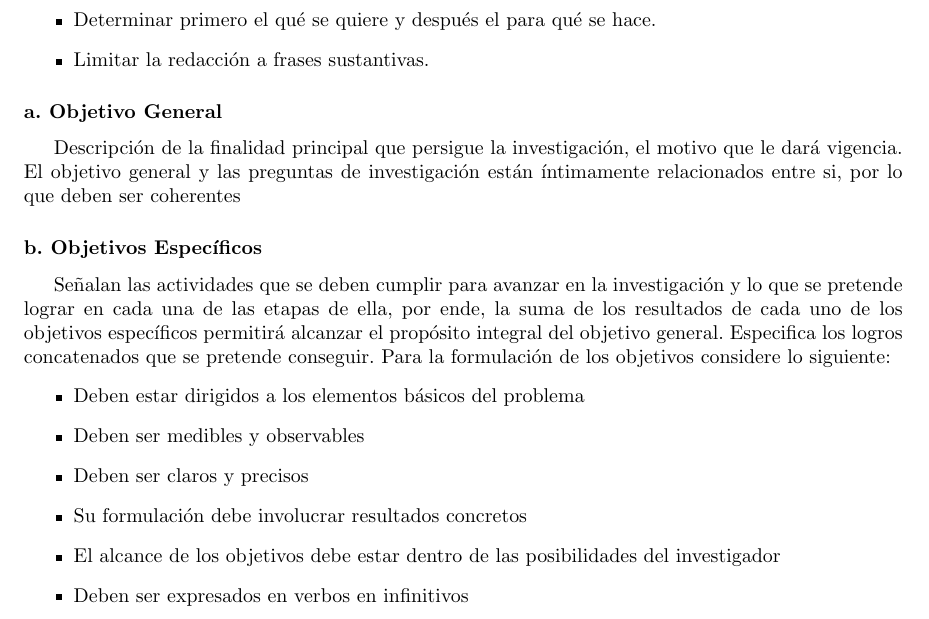
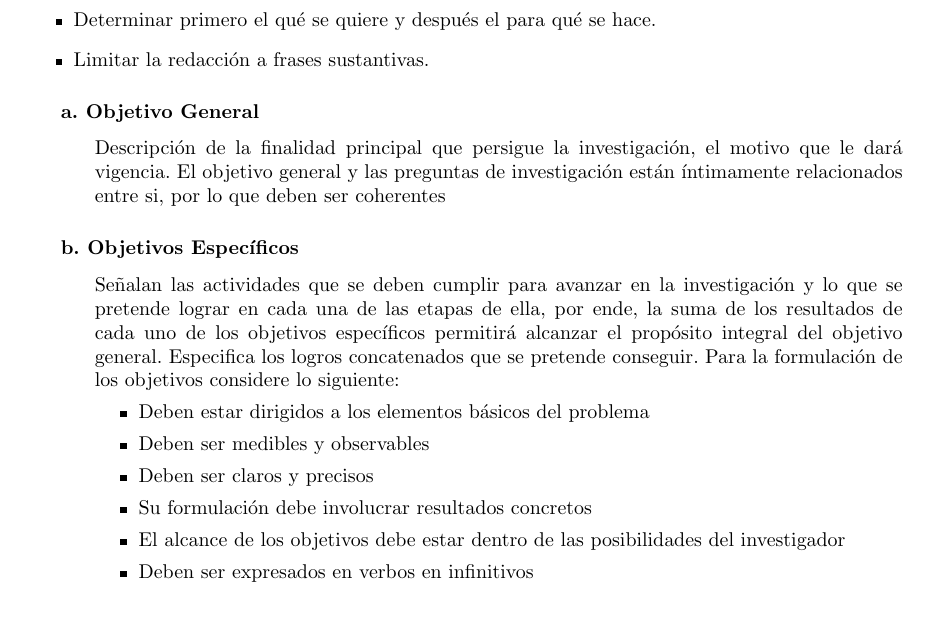
Before and after one commit to WardoPo/-Plantilla-Informe-de-Investigaci-n---ULaSalle, a LaTeX document (main.tex, which reads informe_investigacion.cls): part of page 6 of 11, cut so that both start at the same text. Compiled offline with pdfLaTeX.

Commit message:
Subsection indent. Missing: Subsection numeration alignment Itemize alignment Enumerate aligment

```diff
--- a/informe_investigacion.cls
+++ b/informe_investigacion.cls
@@ -4,10 +4,11 @@
 \LoadClass{report}
 
 \usepackage{titlesec}
+\usepackage{changepage}
 
 \titleformat{\chapter}{\bfseries\centering\LARGE}{\chaptername\space\Roman{chapter}: }{0pt}{}{}
 \titleformat{\section}{\bfseries}{}{0pt}{}{}
-\titleformat{\subsection}{\bfseries}{\alph{subsection}. }{0pt}{}{}
+\titleformat{\subsection}{\bfseries}{\hspace{0.65cm}\alph{subsection}. }{0pt}{}{}
 
 \newenvironment{resumen}
 {
@@ -31,6 +32,15 @@
 }
 {}
 
+\newenvironment{subseccion}[1]
+{
+    \subsection{#1}
+    \begin{adjustwidth}{1.25cm}{}
+}
+{
+    \end{adjustwidth}
+}
+
 \newenvironment{conclusiones}
 {
     \chapter*{Conclusiones}
--- a/main.tex
+++ b/main.tex
@@ -55,10 +55,12 @@ Es la definición de lo que se pretende cumplir con la tesis. Debe existir una e
     \item Limitar la redacción a frases sustantivas.
 \end{itemize}
 
-\subsection{Objetivo General}
+%% La autoindentación dentro de subsecciones no es posible por lo que estas se manejan como ambientes separados.
+\begin{subseccion}{Objetivo General}
 Descripción de la finalidad principal que persigue la investigación, el motivo que le dará vigencia. El objetivo general y las preguntas de investigación están íntimamente relacionados entre si, por lo que deben ser coherentes
+\end{subseccion}
 
-\subsection{Objetivos Específicos}
+\begin{subseccion}{Objetivos Específicos}
 Señalan las actividades que se deben cumplir para avanzar en la investigación y lo que se pretende lograr en cada una de las etapas de ella, por ende, la suma de los resultados de cada uno de los objetivos específicos permitirá alcanzar el propósito integral del objetivo general. Especifica los logros concatenados que se pretende conseguir.
 Para la formulación de los objetivos considere lo siguiente:
 \begin{itemize}
```
Also changed, not shown: main.tex (1 more changed lines).
